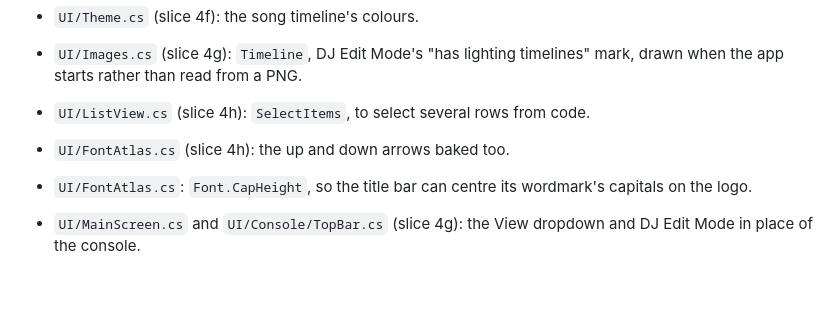
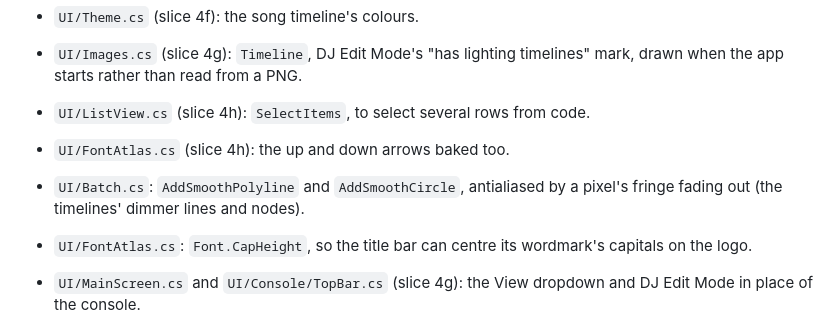
Before and after one commit to KonajuGames/cuedeck-lighting-controller, a Markdown page: FRAMEWORK.md, the part around the change. Rendered like a GitHub page; blank space fills up the shorter version.

```diff
--- a/FRAMEWORK.md
+++ b/FRAMEWORK.md
@@ -48,6 +48,8 @@ The port's source, sLight, is frozen at commit `406366d` of `slight-dmx-controll
   rather than read from a PNG.
 - `UI/ListView.cs` (slice 4h): `SelectItems`, to select several rows from code.
 - `UI/FontAtlas.cs` (slice 4h): the up and down arrows baked too.
+- `UI/Batch.cs`: `AddSmoothPolyline` and `AddSmoothCircle`, antialiased by a pixel's fringe fading out (the timelines'
+  dimmer lines and nodes).
 - `UI/FontAtlas.cs`: `Font.CapHeight`, so the title bar can centre its wordmark's capitals on the logo.
 - `UI/MainScreen.cs` and `UI/Console/TopBar.cs` (slice 4g): the View dropdown and DJ Edit Mode in place of the
   console.
```
Also changed, not shown: docs/img/11-dj-edit-library.png, docs/img/12-dj-edit-timeline.png, docs/img/13-position-editor.png, docs/img/14-dj-perform.png, docs/img/15-mute-solo-collapse.png, 2 other files.
